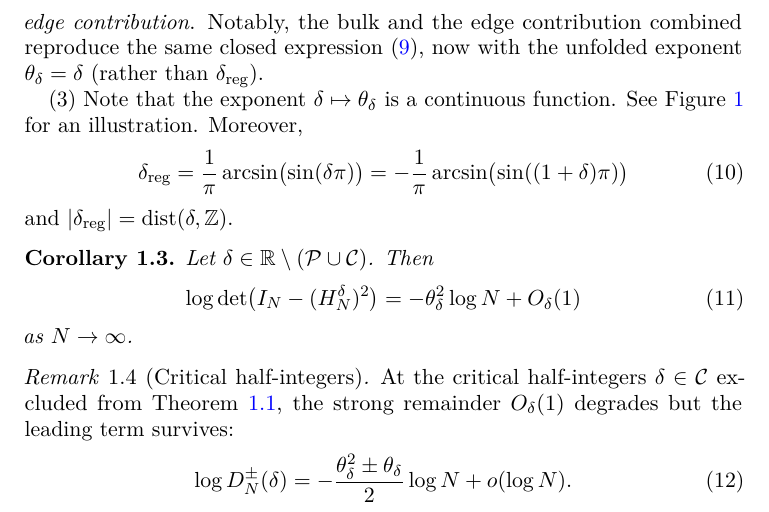
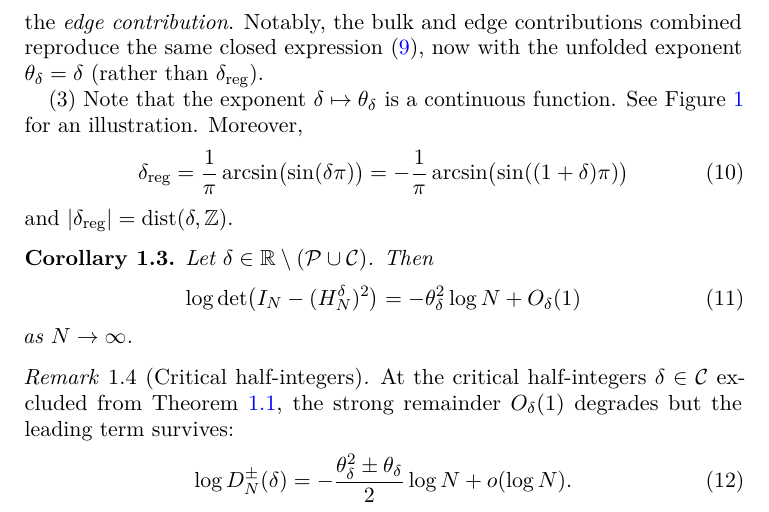
Before and after one commit to mg-gebert/hankel_determinant, a LaTeX paper (determinant-identity-minus-generalized-hilbertmatrix.tex): part of page 3 of 13, cut so that both start at the same text. Compiled offline with pdfLaTeX.

Commit message:
Minor ChatGPT suggestion: "the bulk and edge contributions combined".

```diff
--- a/determinant-identity-minus-generalized-hilbertmatrix.tex
+++ b/determinant-identity-minus-generalized-hilbertmatrix.tex
@@ -214,7 +214,7 @@ has jump discontinuities \cite{FedeleGebert}. At a high level, the asymptotics f
 paper is the case $\delta < -\frac12$, where the operator $H^\delta$, in addition to the absolutely continuous spectrum, acquires
 eigenvalues at $\pm1$; for its spectral structure, see
 Section~\ref{sec:spectrum}. The main content of the paper is to control the
-effect of these edge eigenvalues on $D_N^\pm(\delta)$. We call this the \emph{edge contribution}. Notably, the bulk and the edge contribution
+effect of these edge eigenvalues on $D_N^\pm(\delta)$. We call this the \emph{edge contribution}. Notably, the bulk and edge contributions
  combined reproduce the same closed expression
 \eqref{eq:strong-main}, now with the unfolded exponent $\theta_\delta=\delta$
 (rather than $\delta_{\mathrm{reg}}$).
```
